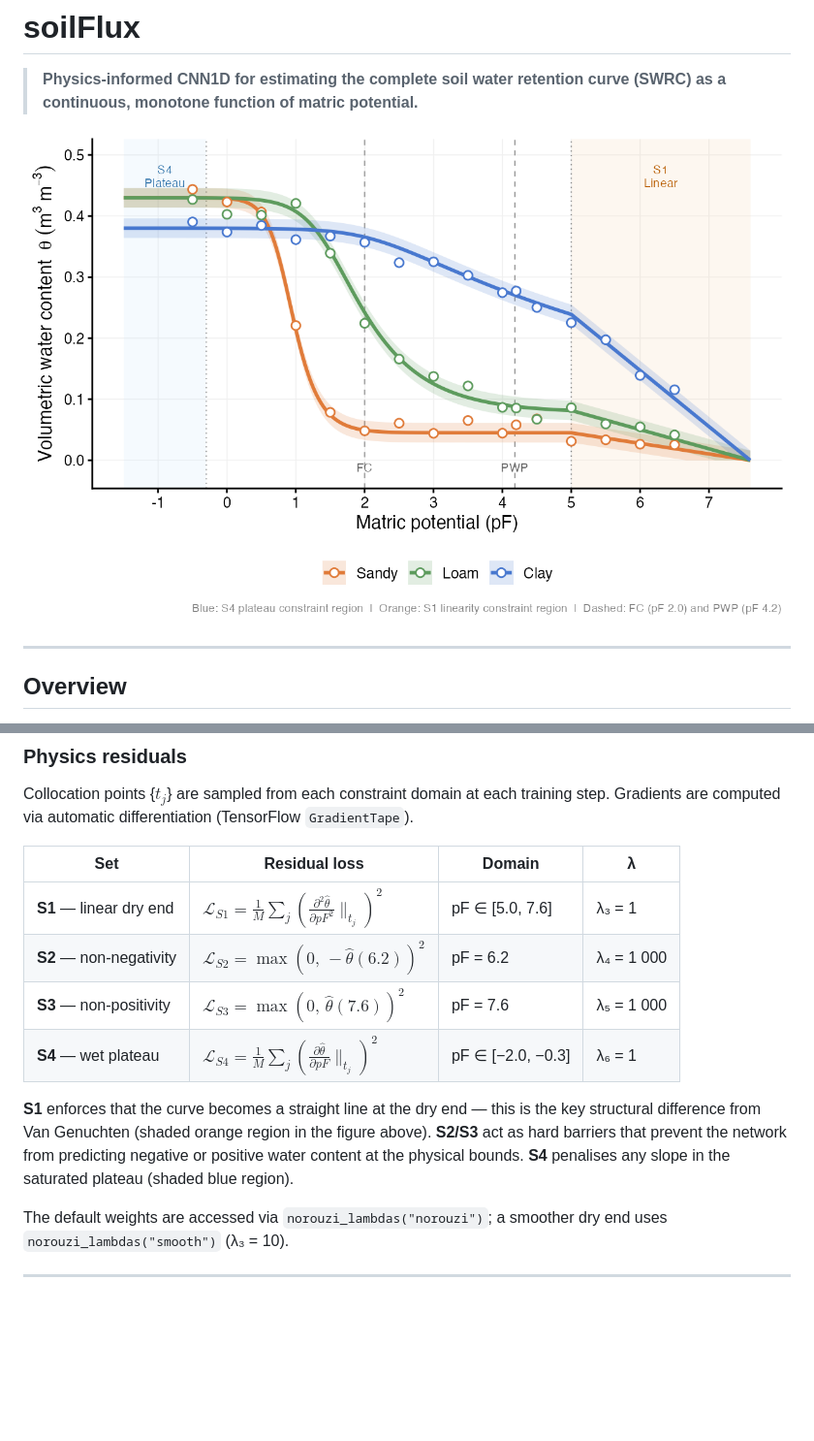
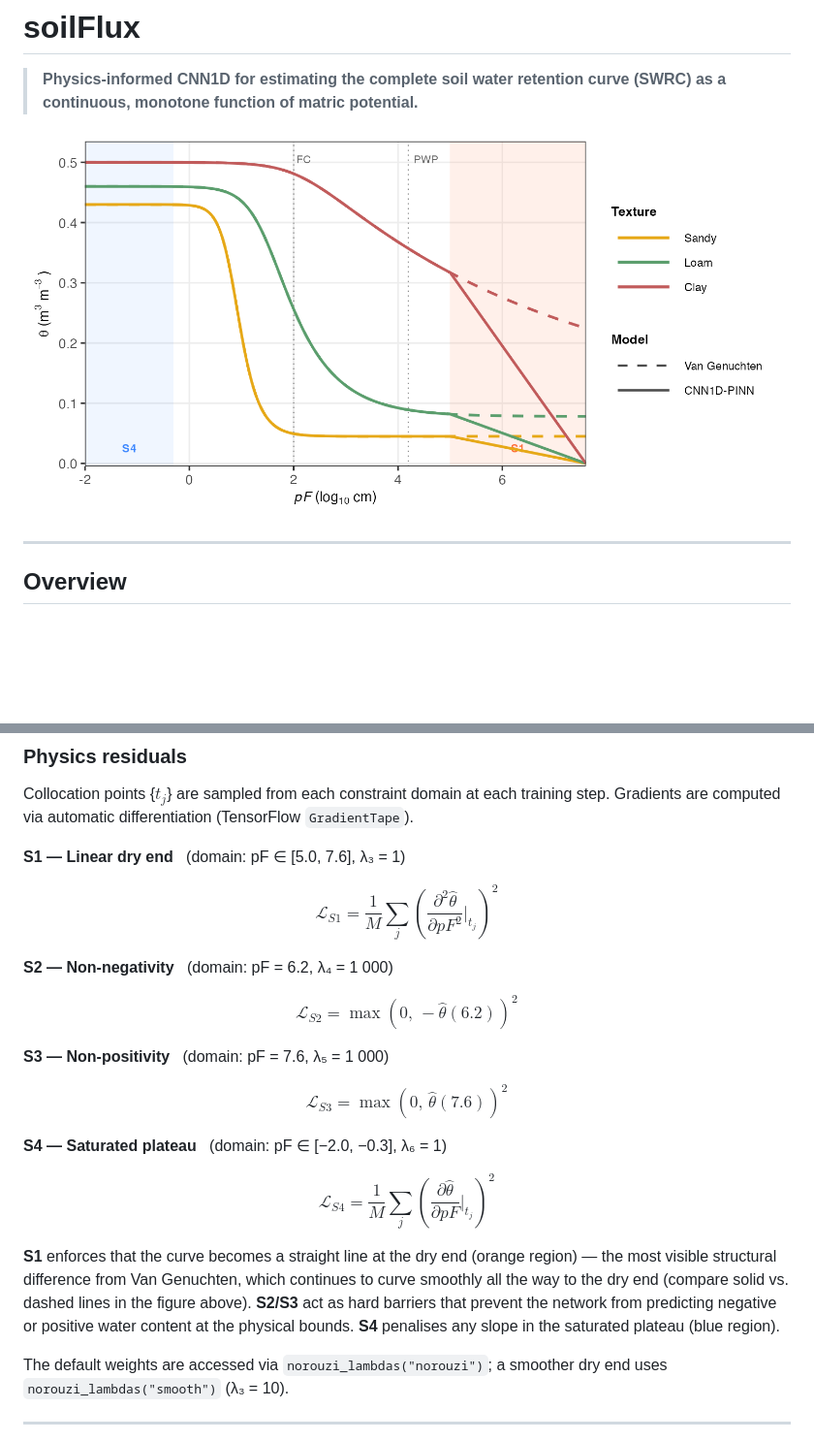
Before and after one commit to HugoMachadoRodrigues/soilFlux, a Markdown page: index.md, 2 parts joined by grey strips. Shown at 97% size. GitHub-like rendering; pictures changed too: reference/figures/swrc_curves.png; blank space fills up the shorter version.

```diff
--- a/index.md
+++ b/index.md
@@ -4,7 +4,7 @@
 > retention curve (SWRC) as a continuous, monotone function of matric
 > potential.**
 
-![CNN1D-PINN predictions for Sandy, Loam and Clay
+![Van Genuchten vs CNN1D-PINN curves for Sandy, Loam and Clay
 soils](reference/figures/swrc_curves.png)
 
 ------------------------------------------------------------------------
@@ -87,19 +87,29 @@ Collocation points {$t_{j}$} are sampled from each constraint domain at
 each training step. Gradients are computed via automatic differentiation
 (TensorFlow `GradientTape`).
 
-| Set                     | Residual loss                                                                                                                         | Domain              | λ          |
-|-------------------------|---------------------------------------------------------------------------------------------------------------------------------------|---------------------|------------|
-| **S1** — linear dry end | $\mathcal{L}_{S1} = \frac{1}{M}\sum_{j}\left( \frac{\partial^{2}\widehat{\theta}}{\partial{pF}^{2}} \parallel_{t_{j}} \right)^{\! 2}$ | pF ∈ \[5.0, 7.6\]   | λ₃ = 1     |
-| **S2** — non-negativity | $\mathcal{L}_{S2} = \max\!(0,\, - \widehat{\theta}(6.2))^{2}$                                                                         | pF = 6.2            | λ₄ = 1 000 |
-| **S3** — non-positivity | $\mathcal{L}_{S3} = \max\!(0,\,\widehat{\theta}(7.6))^{2}$                                                                            | pF = 7.6            | λ₅ = 1 000 |
-| **S4** — wet plateau    | $\mathcal{L}_{S4} = \frac{1}{M}\sum_{j}\left( \frac{\partial\widehat{\theta}}{\partial{pF}} \parallel_{t_{j}} \right)^{\! 2}$         | pF ∈ \[−2.0, −0.3\] | λ₆ = 1     |
+**S1 — Linear dry end**   (domain: pF ∈ \[5.0, 7.6\], λ₃ = 1)
 
-**S1** enforces that the curve becomes a straight line at the dry end —
-this is the key structural difference from Van Genuchten (shaded orange
-region in the figure above). **S2/S3** act as hard barriers that prevent
-the network from predicting negative or positive water content at the
-physical bounds. **S4** penalises any slope in the saturated plateau
-(shaded blue region).
+$$\mathcal{L}_{S1} = \frac{1}{M}\sum\limits_{j}\left( \frac{\partial^{2}\widehat{\theta}}{\partial{pF}^{2}}|_{t_{j}} \right)^{2}$$
+
+**S2 — Non-negativity**   (domain: pF = 6.2, λ₄ = 1 000)
+
+$$\mathcal{L}_{S2} = \max\!(0,\, - \widehat{\theta}(6.2))^{2}$$
+
+**S3 — Non-positivity**   (domain: pF = 7.6, λ₅ = 1 000)
+
+$$\mathcal{L}_{S3} = \max\!(0,\,\widehat{\theta}(7.6))^{2}$$
+
+**S4 — Saturated plateau**   (domain: pF ∈ \[−2.0, −0.3\], λ₆ = 1)
+
+$$\mathcal{L}_{S4} = \frac{1}{M}\sum\limits_{j}\left( \frac{\partial\widehat{\theta}}{\partial{pF}}|_{t_{j}} \right)^{2}$$
+
+**S1** enforces that the curve becomes a straight line at the dry end
+(orange region) — the most visible structural difference from Van
+Genuchten, which continues to curve smoothly all the way to the dry end
+(compare solid vs. dashed lines in the figure above). **S2/S3** act as
+hard barriers that prevent the network from predicting negative or
+positive water content at the physical bounds. **S4** penalises any
+slope in the saturated plateau (blue region).
 
 The default weights are accessed via `norouzi_lambdas("norouzi")`; a
 smoother dry end uses `norouzi_lambdas("smooth")` (λ₃ = 10).
```
Also changed, not shown: 4 other files.
